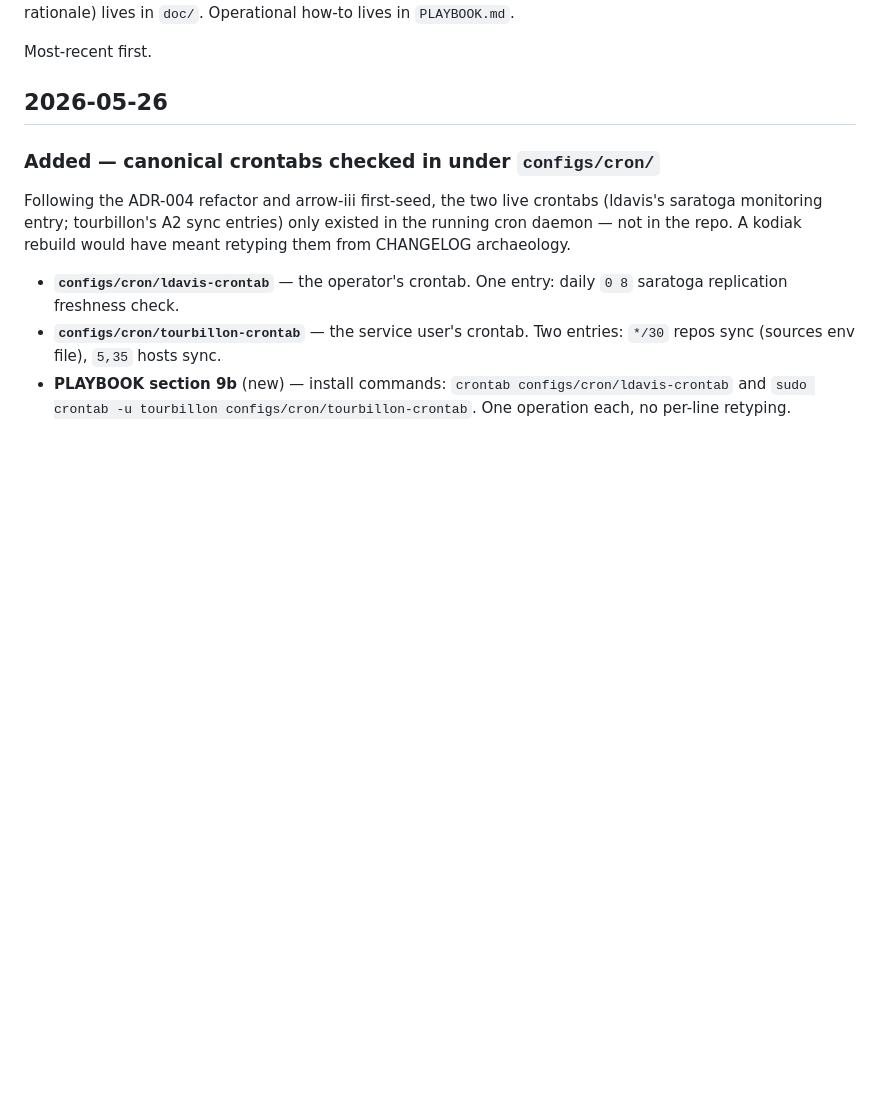
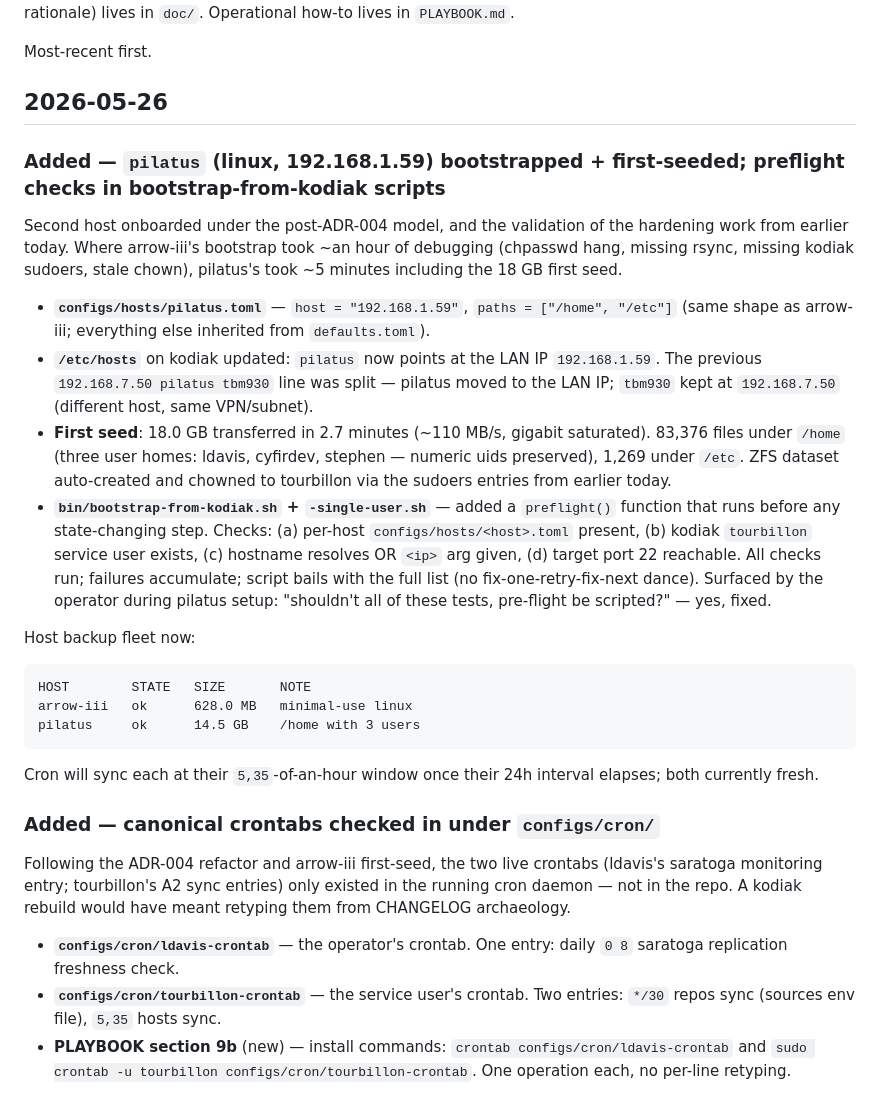
Before and after one commit to lynchdavis/home-backup-mgmt, a Markdown page: CHANGELOG.md, the part around the change. Drawn GitHub-style; blank space fills up the shorter version.

Commit message:
CHANGELOG: pilatus bootstrap (validation of the hardening work)
Captures the second-host onboarding as the milestone it is —
where arrow-iii's bootstrap took an hour of debugging the four
gotchas, pilatus's took ~5 min including the 18GB first seed.

Same scripts, same kodiak, but the four arrow-iii gotchas
(chpasswd hang, missing rsync, missing kodiak sudoers, stale
chown) are now all script-handled, and preflight catches
preconditions before doing anything destructive.

Also documents:
  - configs/hosts/pilatus.toml shape (mirror of arrow-iii)
  - /etc/hosts swap (pilatus moved from 192.168.7.50 to LAN
    192.168.1.59; tbm930 alias kept on the original IP)
  - first-seed stats (18 GB / 2.7 min / 83K files in /home)
  - host fleet status: two hosts live, both ok

Co-Authored-By: Claude Opus 4.7 (1M context) <noreply@anthropic.com>

````diff
--- a/CHANGELOG.md
+++ b/CHANGELOG.md
@@ -7,6 +7,24 @@ how-to lives in `PLAYBOOK.md`.
 Most-recent first.
 
 ## 2026-05-26
+
+### Added — `pilatus` (linux, 192.168.1.59) bootstrapped + first-seeded; preflight checks in bootstrap-from-kodiak scripts
+
+Second host onboarded under the post-ADR-004 model, and the validation of the hardening work from earlier today. Where arrow-iii's bootstrap took ~an hour of debugging (chpasswd hang, missing rsync, missing kodiak sudoers, stale chown), pilatus's took ~5 minutes including the 18 GB first seed.
+
+- **`configs/hosts/pilatus.toml`** — `host = "192.168.1.59"`, `paths = ["/home", "/etc"]` (same shape as arrow-iii; everything else inherited from `defaults.toml`).
+- **`/etc/hosts`** on kodiak updated: `pilatus` now points at the LAN IP `192.168.1.59`. The previous `192.168.7.50 pilatus tbm930` line was split — pilatus moved to the LAN IP; `tbm930` kept at `192.168.7.50` (different host, same VPN/subnet).
+- **First seed**: 18.0 GB transferred in 2.7 minutes (~110 MB/s, gigabit saturated). 83,376 files under `/home` (three user homes: ldavis, cyfirdev, stephen — numeric uids preserved), 1,269 under `/etc`. ZFS dataset auto-created and chowned to tourbillon via the sudoers entries from earlier today.
+- **`bin/bootstrap-from-kodiak.sh` + `-single-user.sh`** — added a `preflight()` function that runs before any state-changing step. Checks: (a) per-host `configs/hosts/<host>.toml` present, (b) kodiak `tourbillon` service user exists, (c) hostname resolves OR `<ip>` arg given, (d) target port 22 reachable. All checks run; failures accumulate; script bails with the full list (no fix-one-retry-fix-next dance). Surfaced by the operator during pilatus setup: "shouldn't all of these tests, pre-flight be scripted?" — yes, fixed.
+
+Host backup fleet now:
+```
+HOST        STATE   SIZE       NOTE
+arrow-iii   ok      628.0 MB   minimal-use linux
+pilatus     ok      14.5 GB    /home with 3 users
+```
+
+Cron will sync each at their `5,35`-of-an-hour window once their 24h interval elapses; both currently fresh.
 
 ### Added — canonical crontabs checked in under `configs/cron/`
 
````
